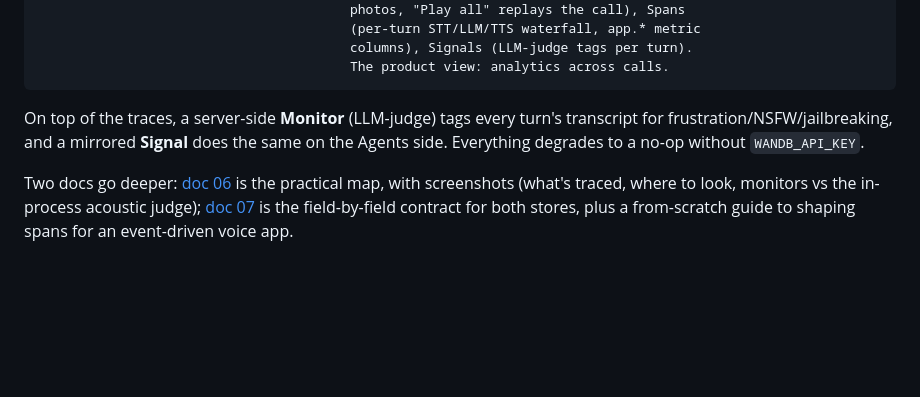
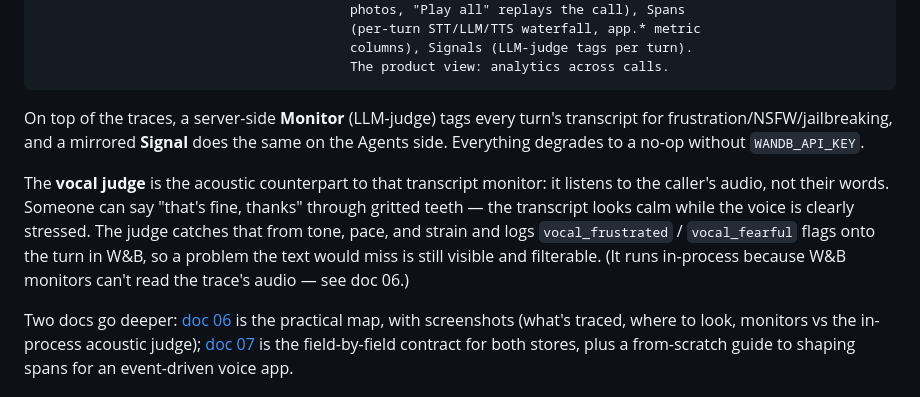
Before and after one commit to jbutt-wandb/voice_repair_agent, a Markdown page: README.md, the part around the change. Rendered like a GitHub page; blank space fills up the shorter version.

Commit message:
README: explain the vocal judge as the acoustic monitor in the Weave section
Frames it as the acoustic counterpart to the transcript monitor: a
caller can sound stressed while the transcript reads calm; the judge
catches that from tone/pace/strain and logs vocal_frustrated/fearful
flags into W&B so the text-invisible problem stays filterable.

Co-Authored-By: Claude Fable 5 <noreply@anthropic.com>

```diff
--- a/README.md
+++ b/README.md
@@ -133,6 +133,14 @@ On top of the traces, a server-side **Monitor** (LLM-judge) tags every turn's
 transcript for frustration/NSFW/jailbreaking, and a mirrored **Signal** does the same
 on the Agents side. Everything degrades to a no-op without `WANDB_API_KEY`.
 
+The **vocal judge** is the acoustic counterpart to that transcript monitor: it listens
+to the caller's audio, not their words. Someone can say "that's fine, thanks" through
+gritted teeth — the transcript looks calm while the voice is clearly stressed. The judge
+catches that from tone, pace, and strain and logs `vocal_frustrated` / `vocal_fearful`
+flags onto the turn in W&B, so a problem the text would miss is still visible and
+filterable. (It runs in-process because W&B monitors can't read the trace's audio — see
+doc 06.)
+
 Two docs go deeper: [doc 06](docs/06-weights-and-biases.md) is the practical map, with
 screenshots (what's traced, where to look, monitors vs the in-process acoustic judge);
 [doc 07](docs/07-trace-shaping.md) is the field-by-field contract for both stores, plus
```
